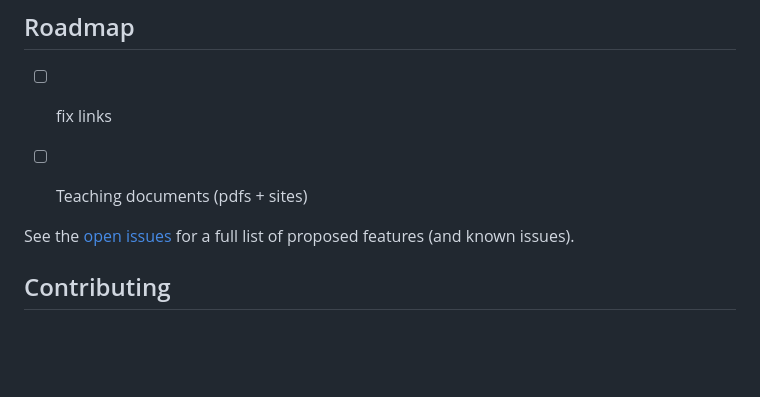
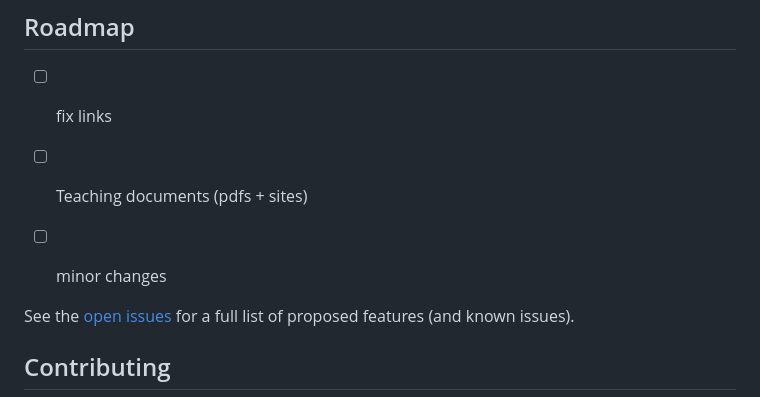
Before and after one commit to Brokoli5191/brokoli5191.github.io, a Markdown page: README.md, the part around the change. GitHub-like rendering; blank space fills up the shorter version.

```diff
--- a/README.md
+++ b/README.md
@@ -80,6 +80,7 @@ Firstly you have to [install git](https://git-scm.com/book/en/v2/Getting-Started
 
 - [ ] fix links
 - [ ] Teaching documents (pdfs + sites)
+- [ ] minor changes
 
 
 
```
